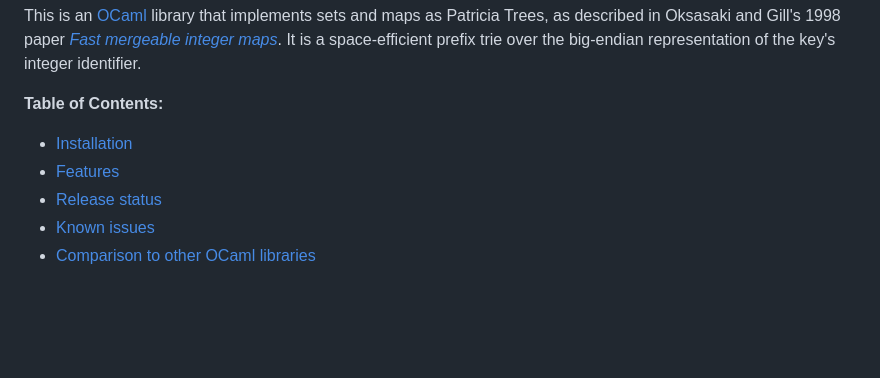
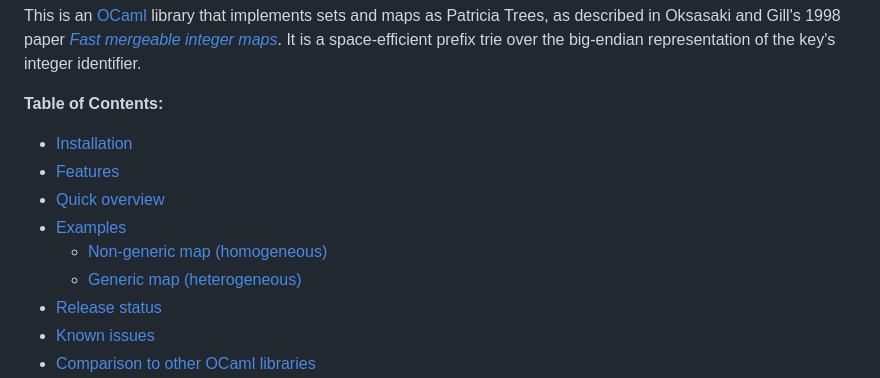
Before and after one commit to codex-semantics-library/patricia-tree, a Markdown page: README.md, the part around the change. Rendered like a GitHub page; blank space fills up the shorter version.

Commit message:
Update TOC

```diff
--- a/README.md
+++ b/README.md
@@ -14,6 +14,10 @@ It is a space-efficient prefix trie over the big-endian representation of the ke
 <!-- TOC -->
 - [Installation](#installation)
 - [Features](#features)
+- [Quick overview](#quick-overview)
+- [Examples](#examples)
+  - [Non-generic map (homogeneous)](#non-generic-map-homogeneous)
+  - [Generic map (heterogeneous)](#generic-map-heterogeneous)
 - [Release status](#release-status)
 - [Known issues](#known-issues)
 - [Comparison to other OCaml libraries](#comparison-to-other-ocaml-libraries)
```
